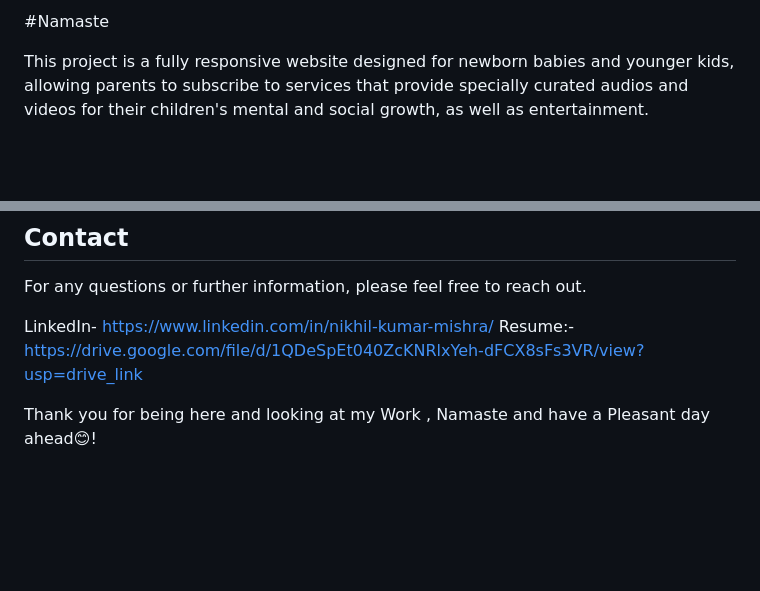
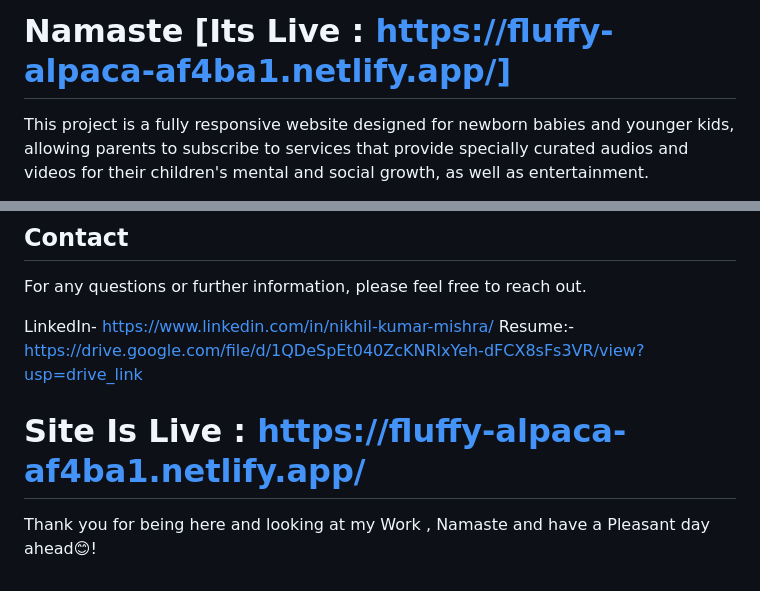
Before and after one commit to Nikhilkumarmishra/-figma-design-replication, a Markdown page: README.md, 2 parts joined by grey strips. Rendered like a GitHub page; blank space fills up the shorter version.

```diff
--- a/README.md
+++ b/README.md
@@ -1,5 +1,5 @@
 
-#Namaste
+# Namaste  [Its Live : https://fluffy-alpaca-af4ba1.netlify.app/]
 
 This project is a fully responsive website designed for newborn babies and younger kids, allowing parents to subscribe to services that provide specially curated audios and videos for their children's mental and social growth, as well as entertainment.
 
@@ -81,6 +81,7 @@ LinkedIn- https://www.linkedin.com/in/nikhil-kumar-mishra/
 Resume:- https://drive.google.com/file/d/1QDeSpEt040ZcKNRlxYeh-dFCX8sFs3VR/view?usp=drive_link
 
 
+# Site Is Live : https://fluffy-alpaca-af4ba1.netlify.app/
 
 
 Thank you for being here and looking at my Work , Namaste and have a Pleasant day ahead😊!
```
